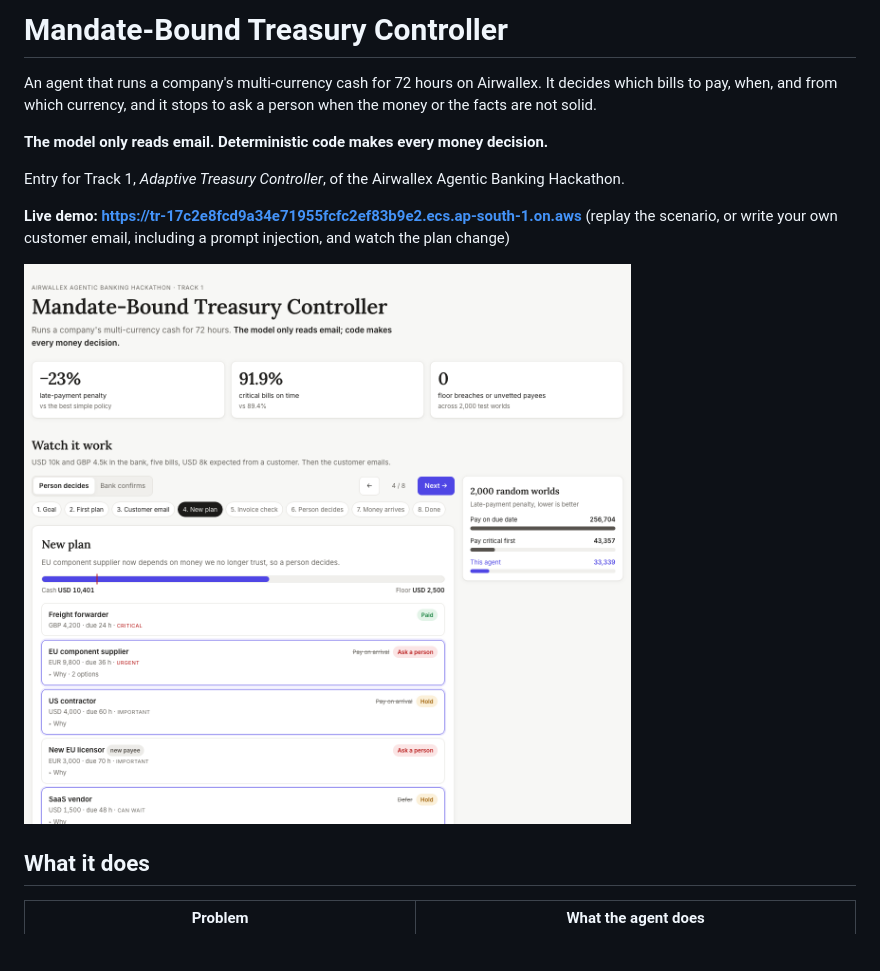
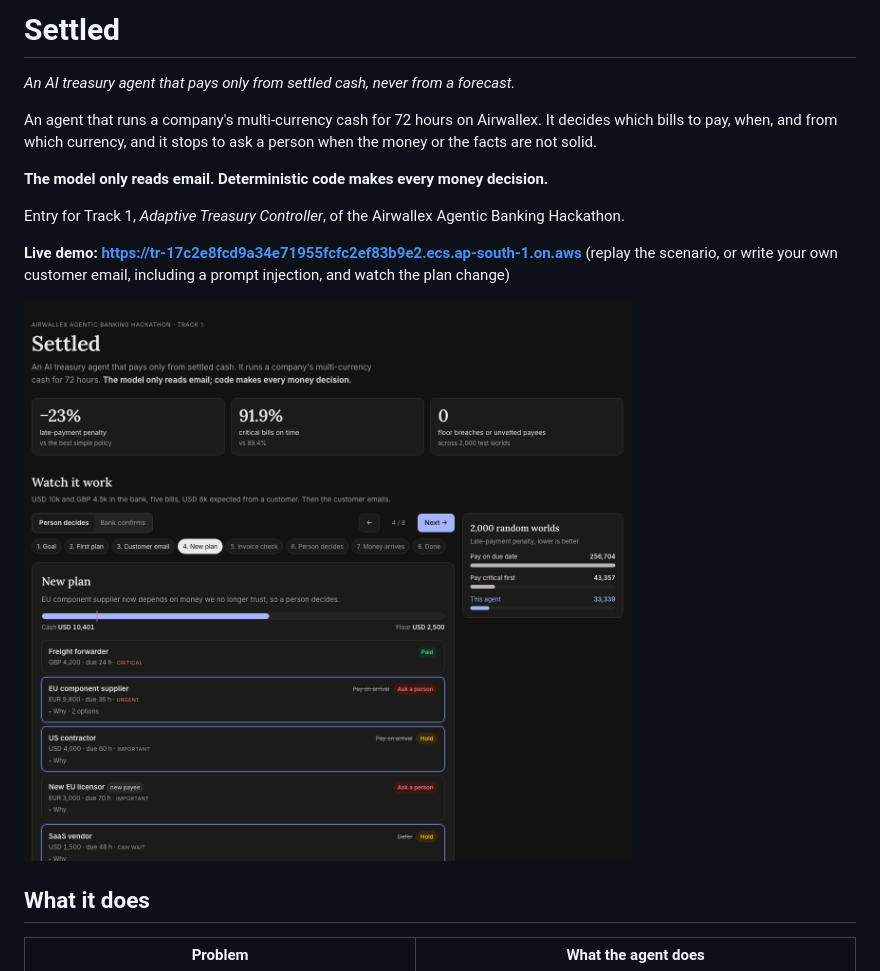
Before and after one commit to vanshajvr/treasury-agent, a Markdown page: README.md, the part around the change. Rendered like a GitHub page; pictures changed too: docs/demo.png; blank space fills up the shorter version.

Commit message:
Rename the project to Settled

```diff
--- a/README.md
+++ b/README.md
@@ -1,4 +1,6 @@
-# Mandate-Bound Treasury Controller
+# Settled
+
+*An AI treasury agent that pays only from settled cash, never from a forecast.*
 
 An agent that runs a company's multi-currency cash for 72 hours on Airwallex. It decides which bills to pay, when, and
 from which currency, and it stops to ask a person when the money or the facts are not solid.
```
Also changed, not shown: POLICY.md (+1 -1 lines), 1 other file.
